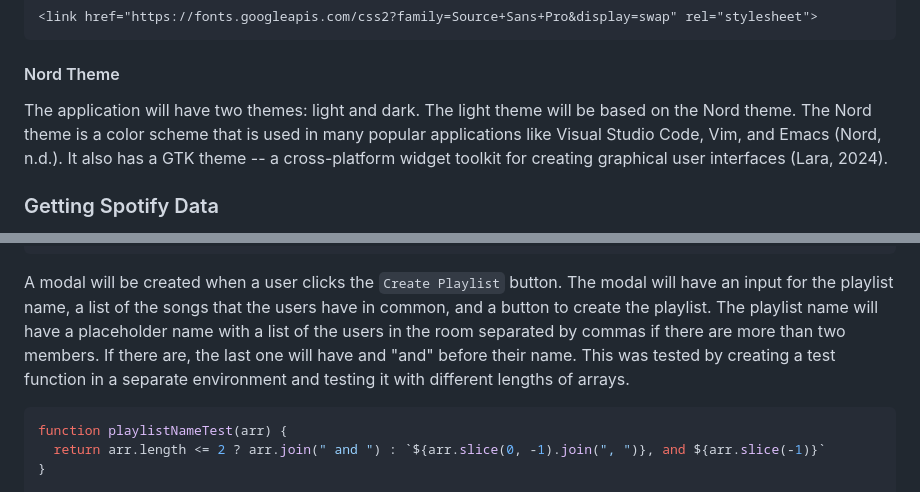
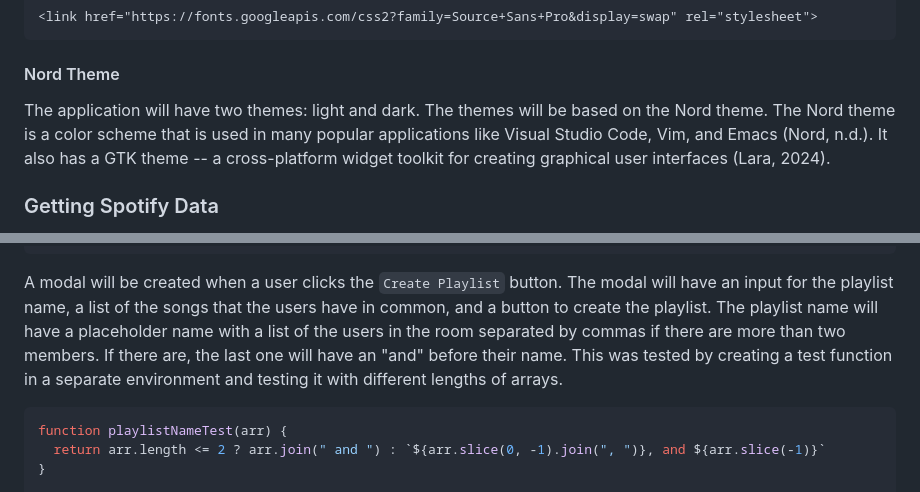
Before and after one commit to booth-w/spotify-combine-liked-songs, a Markdown page: README.md, 2 parts joined by grey strips. Drawn GitHub-style.

Commit message:
Grammar and errors

````diff
--- a/README.md
+++ b/README.md
@@ -360,7 +360,7 @@ For this website, I will be using the font Source Sans Pro. To use the font, I w
 
 #### Nord Theme
 
-The application will have two themes: light and dark. The light theme will be based on the Nord theme. The Nord theme is a color scheme that is used in many popular applications like Visual Studio Code, Vim, and Emacs (Nord, n.d.). It also has a GTK theme -- a cross-platform widget toolkit for creating graphical user interfaces (Lara, 2024).
+The application will have two themes: light and dark. The themes will be based on the Nord theme. The Nord theme is a color scheme that is used in many popular applications like Visual Studio Code, Vim, and Emacs (Nord, n.d.). It also has a GTK theme -- a cross-platform widget toolkit for creating graphical user interfaces (Lara, 2024).
 
 ### Getting Spotify Data
 
@@ -569,7 +569,7 @@ Client
 }
 ```
 
-A modal will be created when a user clicks the `Create Playlist` button. The modal will have an input for the playlist name, a list of the songs that the users have in common, and a button to create the playlist. The playlist name will have a placeholder name with a list of the users in the room separated by commas if there are more than two members. If there are, the last one will have and "and" before their name. This was tested by creating a test function in a separate environment and testing it with different lengths of arrays.
+A modal will be created when a user clicks the `Create Playlist` button. The modal will have an input for the playlist name, a list of the songs that the users have in common, and a button to create the playlist. The playlist name will have a placeholder name with a list of the users in the room separated by commas if there are more than two members. If there are, the last one will have an "and" before their name. This was tested by creating a test function in a separate environment and testing it with different lengths of arrays.
 
 ```js
 function playlistNameTest(arr) {
````
